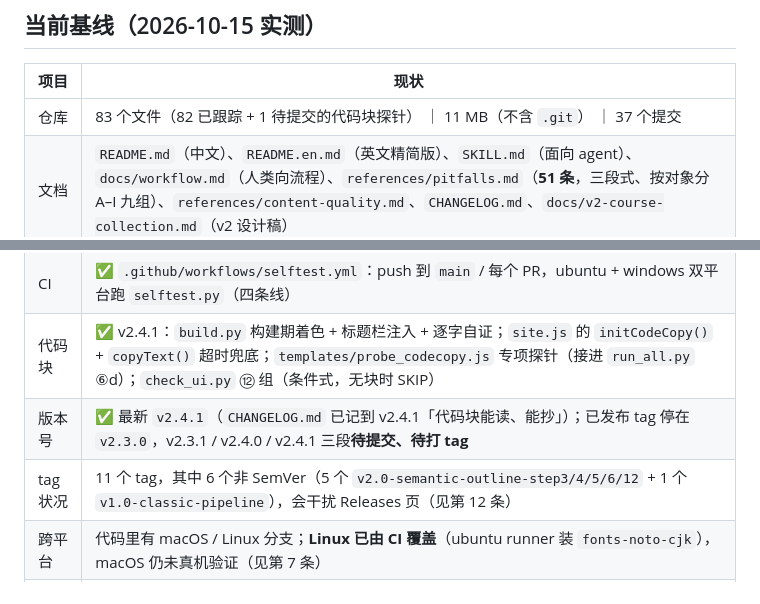
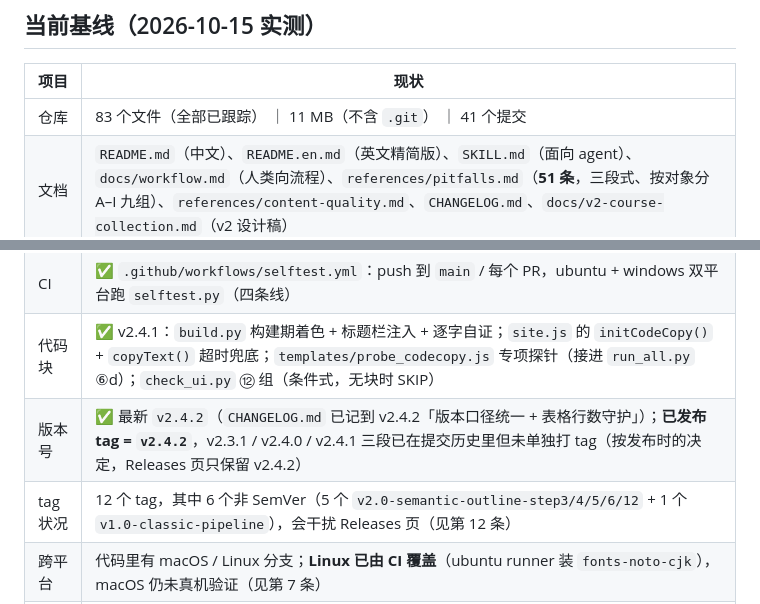
Before and after one commit to zzzhen-22/slides-annotated-html, a Markdown page: TODO.md, 2 parts joined by grey strips. Rendered like a GitHub page.

Commit message:
docs: TODO 基线表同步 —— 83 文件 / 41 提交 / 12 tag（随 v2.4.2）
v2.4.2 已推送（v2.3.1 / v2.4.0 / v2.4.1 / v2.4.2 四个提交）并发 Release，
基线表随之过期，同步实测值：

- 文件数：83（82 已跟踪 + 1 待提交的代码块探针）→ 83（全部已跟踪）
- 提交数：37 → 41
- 版本号：`v2.4.1` → `v2.4.2`；已发布 tag 从「停在 v2.3.0，v2.3.1 / v2.4.0 /
  v2.4.1 三段待提交、待打 tag」改为「已发布 tag = v2.4.2」，并注明
  v2.3.1 / v2.4.0 / v2.4.1 已在提交历史里、未单独打 tag（发布时决定
  Releases 页只保留 v2.4.2）。
- tag 数：11 → 12。

计数口径与 v2.1.1 的 `5716a6b` 一致：写父提交的计数（不含本次同步提交自身）。
惯例同理——基线同步单独成一个 docs 提交，不与版本提交混在一起。

```diff
--- a/TODO.md
+++ b/TODO.md
@@ -13,7 +13,7 @@
 
 | 项目 | 现状 |
 |---|---|
-| 仓库 | 83 个文件（82 已跟踪 + 1 待提交的代码块探针） ｜ 11 MB（不含 `.git`） ｜ 37 个提交 |
+| 仓库 | 83 个文件（全部已跟踪） ｜ 11 MB（不含 `.git`） ｜ 41 个提交 |
 | 文档 | `README.md`（中文）、`README.en.md`（英文精简版）、`SKILL.md`（面向 agent）、`docs/workflow.md`（人类向流程）、`references/pitfalls.md`（**51 条**，三段式、按对象分 A–I 九组）、`references/content-quality.md`、`CHANGELOG.md`、`docs/v2-course-collection.md`（v2 设计稿） |
 | 图片资源 | ✅ 3 张（`docs/images/`，hero / notes / overview，各约 230 KB） |
 | 示例产物 | ✅ 在线 demo（`docs/demo/index.html`，1.20 MB）→ <https://zzzhen-22.github.io/slides-annotated-html/demo/>；**英文版**（`docs/demo-en/index.html`，1.20 MB）→ <https://zzzhen-22.github.io/slides-annotated-html/demo-en/>。两份均已按 v2.2.0 重建，源工程在 `examples/demo/` |
@@ -22,8 +22,8 @@
 | 自检体系 | ✅ 四条线：`selftest.py` = 机械路线 + 语义路线 + **课程路线**（v2.3.0 新增：两份真实产物组成两讲课 → 课程层体检 + 反向注入）+ **文档口径**（`check_docs.py`，7 组断言）；**CI 已建**（第 3 条） |
 | CI | ✅ `.github/workflows/selftest.yml`：push 到 `main` / 每个 PR，ubuntu + windows 双平台跑 `selftest.py`（四条线） |
 | 代码块 | ✅ v2.4.1：`build.py` 构建期着色 + 标题栏注入 + 逐字自证；`site.js` 的 `initCodeCopy()` + `copyText()` 超时兜底；`templates/probe_codecopy.js` 专项探针（接进 `run_all.py` ⑥d）；`check_ui.py` ⑫ 组（条件式，无块时 SKIP） |
-| 版本号 | ✅ 最新 `v2.4.1`（`CHANGELOG.md` 已记到 v2.4.1「代码块能读、能抄」）；已发布 tag 停在 `v2.3.0`，v2.3.1 / v2.4.0 / v2.4.1 三段**待提交、待打 tag** |
-| tag 状况 | 11 个 tag，其中 6 个非 SemVer（5 个 `v2.0-semantic-outline-step3/4/5/6/12` + 1 个 `v1.0-classic-pipeline`），会干扰 Releases 页（见第 12 条） |
+| 版本号 | ✅ 最新 `v2.4.2`（`CHANGELOG.md` 已记到 v2.4.2「版本口径统一 + 表格行数守护」）；**已发布 tag = `v2.4.2`**，v2.3.1 / v2.4.0 / v2.4.1 三段已在提交历史里但未单独打 tag（按发布时的决定，Releases 页只保留 v2.4.2） |
+| tag 状况 | 12 个 tag，其中 6 个非 SemVer（5 个 `v2.0-semantic-outline-step3/4/5/6/12` + 1 个 `v1.0-classic-pipeline`），会干扰 Releases 页（见第 12 条） |
 | 跨平台 | 代码里有 macOS / Linux 分支；**Linux 已由 CI 覆盖**（ubuntu runner 装 `fonts-noto-cjk`），macOS 仍未真机验证（见第 7 条） |
 | 文档口径 | ✅ 无已知漂移；`check_docs.py` 新增「pitfalls 裸计数」断言（第 1、13 条完成，`check_docs.py` 常驻把关） |
 
```
